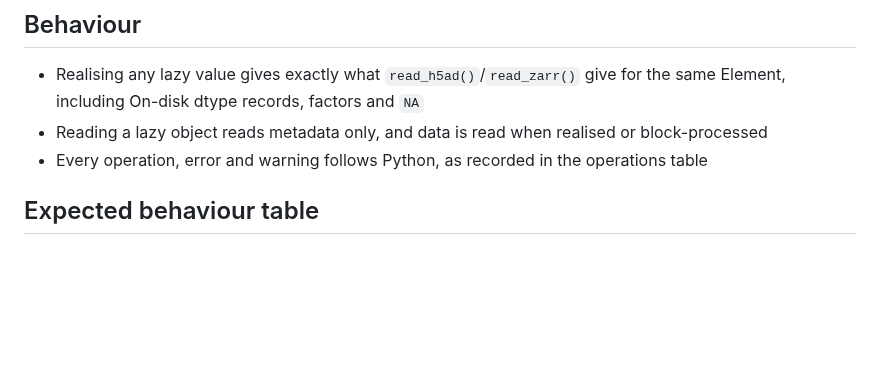
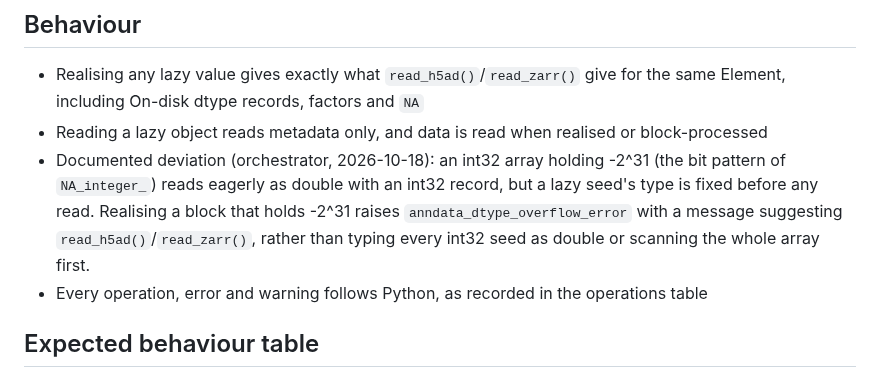
Before and after one commit to lazappi/R-anndata-claude, a Markdown page: .scratch/lazy/spec.md, the part around the change. Rendered like a GitHub page; blank space fills up the shorter version.

Commit message:
🗃️ Accept the int32 minimum deviation for lazy seeds
Co-Authored-By: Claude Opus 5.5 <noreply@anthropic.com>

```diff
--- a/.scratch/lazy/spec.md
+++ b/.scratch/lazy/spec.md
@@ -58,6 +58,8 @@ Out:
 
 - Realising any lazy value gives exactly what `read_h5ad()`/`read_zarr()` give for the same Element, including On-disk dtype records, factors and `NA`
 - Reading a lazy object reads metadata only, and data is read when realised or block-processed
+- Documented deviation (orchestrator, 2026-10-18): an int32 array holding -2^31 (the bit pattern of `NA_integer_`) reads eagerly as double with an int32 record, but a lazy seed's type is fixed before any read.
+  Realising a block that holds -2^31 raises `anndata_dtype_overflow_error` with a message suggesting `read_h5ad()`/`read_zarr()`, rather than typing every int32 seed as double or scanning the whole array first.
 - Every operation, error and warning follows Python, as recorded in the operations table
 
 ## Expected behaviour table
```
Also changed, not shown: fix_plan.md (+0 -4 lines), 1 other file.
